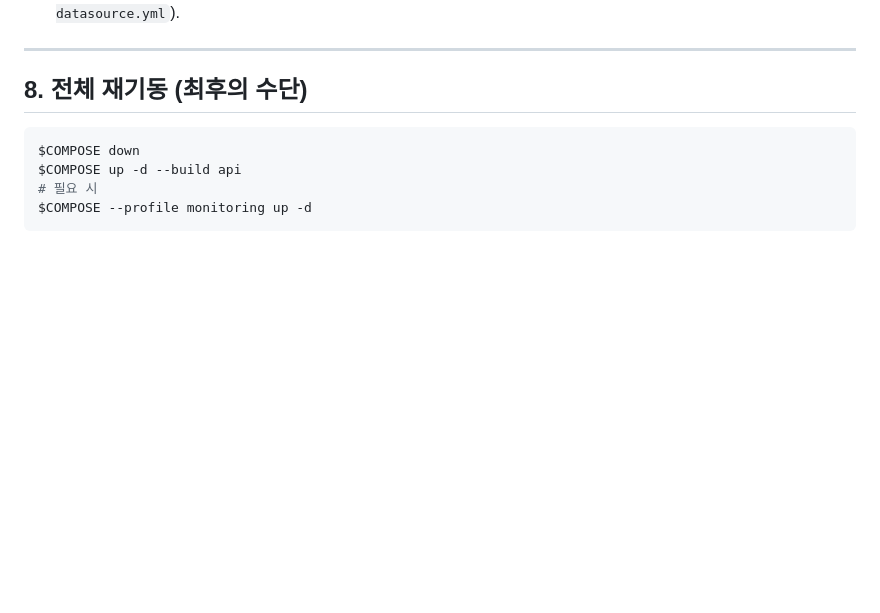
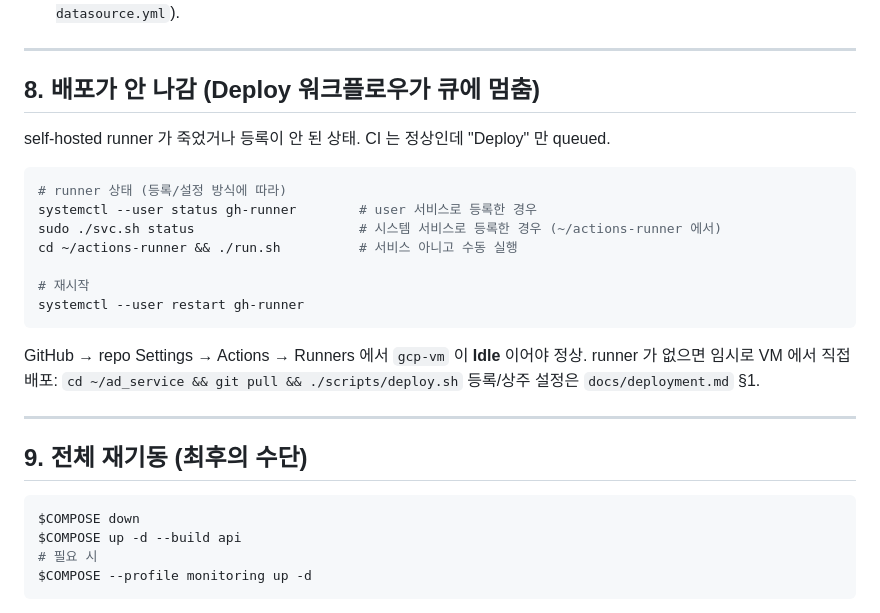
Before and after one commit to aromgu/ad_service, a Markdown page: docs/runbook.md, the part around the change. Drawn GitHub-style; blank space fills up the shorter version.

````diff
--- a/docs/runbook.md
+++ b/docs/runbook.md
@@ -117,7 +117,27 @@ $COMPOSE --profile monitoring ps
 
 ---
 
-## 8. 전체 재기동 (최후의 수단)
+## 8. 배포가 안 나감 (Deploy 워크플로우가 큐에 멈춤)
+
+self-hosted runner 가 죽었거나 등록이 안 된 상태. CI 는 정상인데 "Deploy" 만 queued.
+
+```bash
+# runner 상태 (등록/설정 방식에 따라)
+systemctl --user status gh-runner        # user 서비스로 등록한 경우
+sudo ./svc.sh status                     # 시스템 서비스로 등록한 경우 (~/actions-runner 에서)
+cd ~/actions-runner && ./run.sh          # 서비스 아니고 수동 실행
+
+# 재시작
+systemctl --user restart gh-runner
+```
+
+GitHub → repo Settings → Actions → Runners 에서 `gcp-vm` 이 **Idle** 이어야 정상.
+runner 가 없으면 임시로 VM 에서 직접 배포: `cd ~/ad_service && git pull && ./scripts/deploy.sh`
+등록/상주 설정은 `docs/deployment.md` §1.
+
+---
+
+## 9. 전체 재기동 (최후의 수단)
 
 ```bash
 $COMPOSE down
````
Also changed, not shown: docs/deployment.md (+4 -34 lines).
